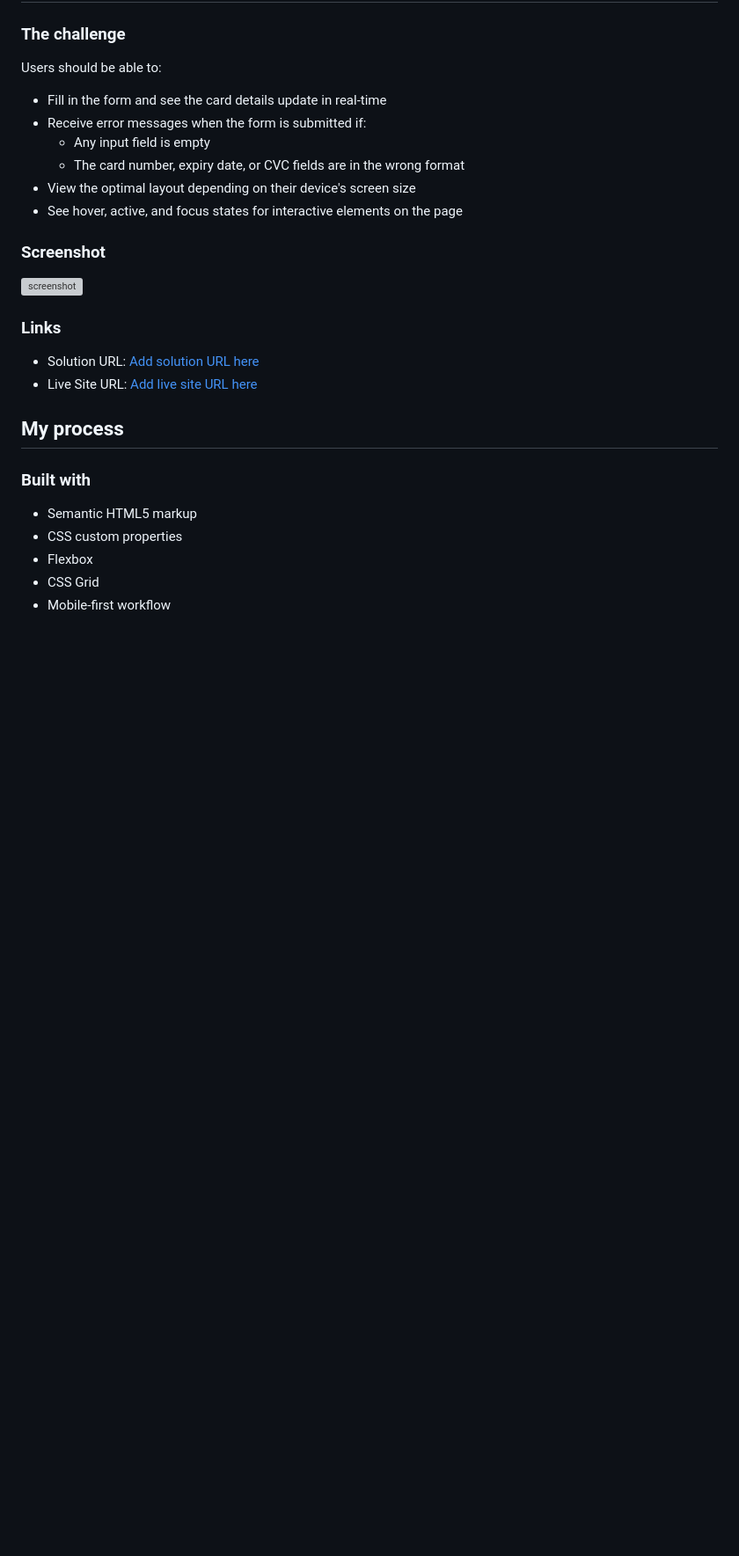
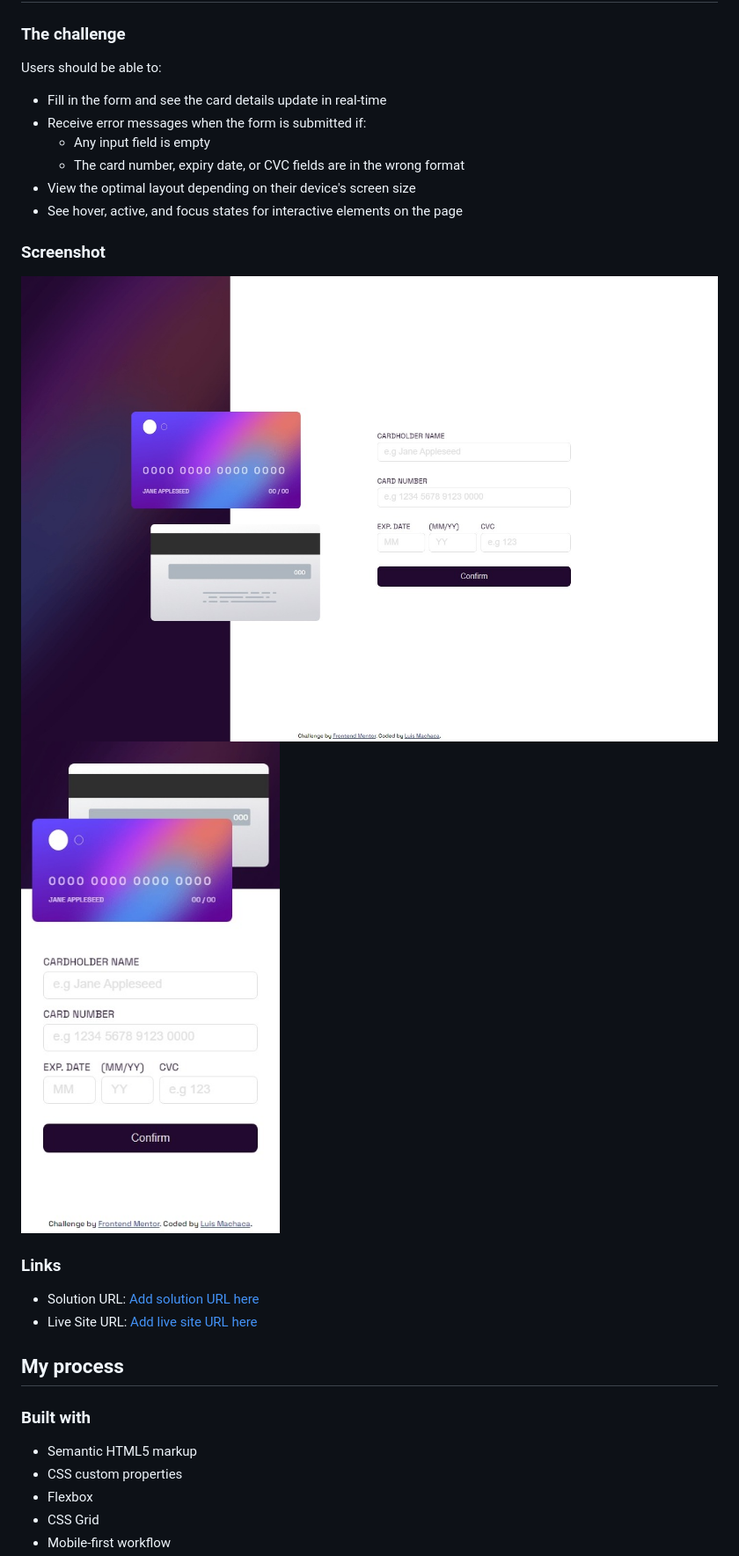
Before and after one commit to luismacode/interactive-card-details-form-main, a Markdown page: README.md, the part around the change printed below. Shown: that part at 88% size. Rendered like a GitHub page; pictures changed too: screenshots/interactive-card-details-desktop.jpeg (added), screenshots/interactive-card-details-mobile.jpeg (added); blank space fills up the shorter version; grey boxes are pictures that could not be loaded.

```diff
--- a/README.md
+++ b/README.md
@@ -31,7 +31,8 @@ Users should be able to:
 
 ### Screenshot
 
-![screenshot](./screenshot.jpg)
+![screenshot-desktop](./screenshots/interactive-card-details-desktop.jpeg)
+![screenshot-mobile](./screenshots/interactive-card-details-mobile.jpeg)
 
 ### Links
 
```
Also changed, not shown: other parts of README.md (+70 -2 lines), 3 other files.
